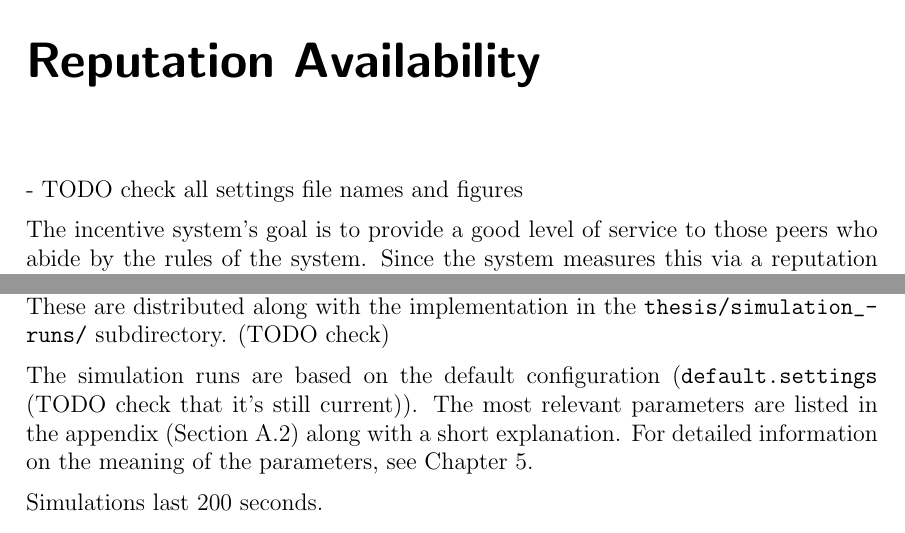
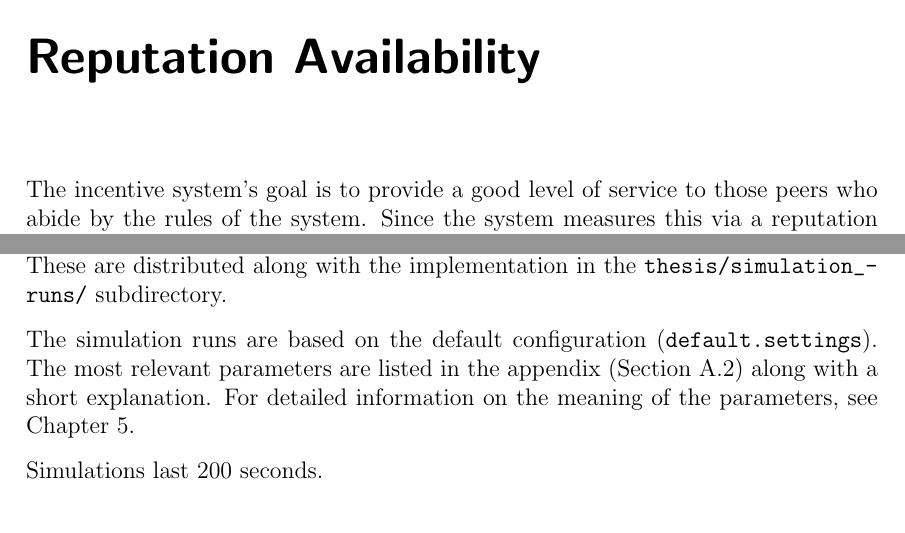
Before and after one commit to dddsnn/name-lookup-incentives, a LaTeX thesis (thesis/thesis.tex, which reads thesis/chapters/reputation_availability.tex): two parts of page 47 of 100, joined at a grey line, cut so that both start at the same text. Compiled offline with pdfLaTeX.

Commit message:
Remove TODOs

```diff
--- a/thesis/chapters/reputation_availability.tex
+++ b/thesis/chapters/reputation_availability.tex
@@ -1,7 +1,5 @@
 \chapter{Reputation Availability}
 \label{chap:rep_avail}
-- TODO check all settings file names and figures
-
 The incentive system's goal is to provide a good level of service to those peers
 who abide by the rules of the system. Since the system measures this via a
 reputation point system, reputation must be available to cooperative peers.
@@ -17,14 +15,12 @@ This chapter contains evaluations of many simulation runs. The simulation uses
 \texttt{.settings} files for configuration that make the results reproducible.
 For each simulation run in this chapter a name of the corresponding
 \texttt{.settings} file is given. These are distributed along with the
-implementation in the \texttt{thesis/simulation\_runs/} subdirectory. (TODO
-check)
+implementation in the \texttt{thesis/simulation\_runs/} subdirectory.
 
 The simulation runs are based on the default configuration
-(\texttt{default.settings} (TODO check that it's still current)). The most
-relevant parameters are listed in the appendix
-(Section~\ref{sec:app_default_settings}) along with a short explanation. For
-detailed information on the meaning of the parameters, see
+(\texttt{default.settings}). The most relevant parameters are listed in the
+appendix (Section~\ref{sec:app_default_settings}) along with a short
+explanation. For detailed information on the meaning of the parameters, see
 Chapter~\ref{chap:implementation}.
 
 Simulations last 200 seconds.
```
Also changed, not shown: thesis/chapters/00_title.tex (+1 -1 lines), thesis/chapters/99_appendix.tex (+1 -1 lines), thesis/chapters/background.tex (+0 -2 lines), thesis/chapters/conclusion.tex (+0 -2 lines), thesis/chapters/implementation.tex (+4 -3 lines), thesis/chapters/introduction.tex (+0 -1 lines).
